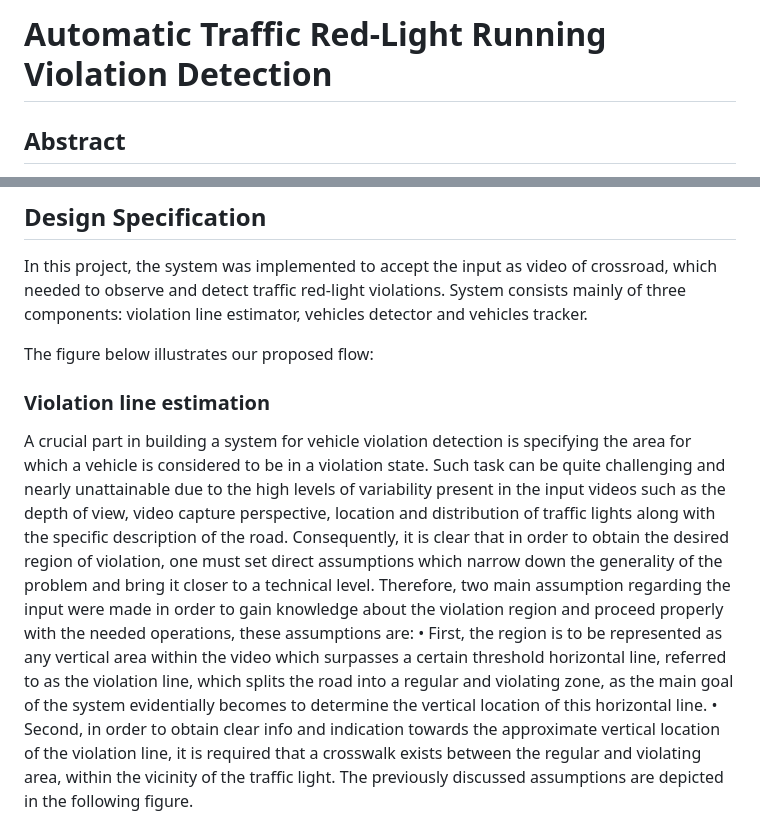
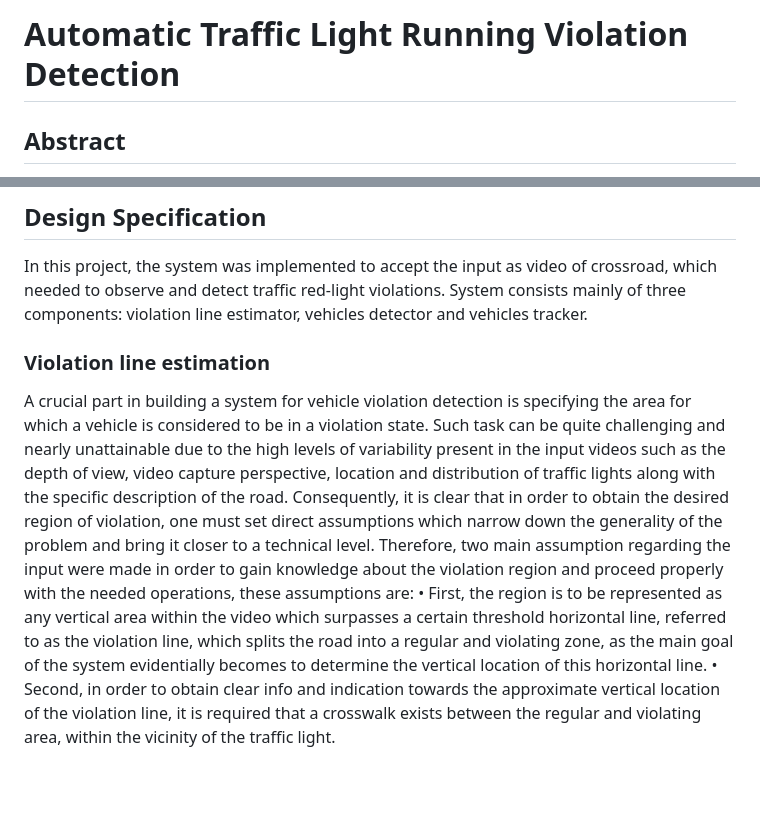
Before and after one commit to Ryuzaki9623/Smart-Violence-Detection-Street-Violence-Detection-Traffic-Light-Violation-, a Markdown page: Smart violence Detection/Red Light Violation Detection/README.md, 2 parts joined by grey strips. GitHub-like rendering; blank space fills up the shorter version.

```diff
--- a/Smart violence Detection/Red Light Violation Detection/README.md
+++ b/Smart violence Detection/Red Light Violation Detection/README.md
@@ -1,14 +1,12 @@
-# Automatic Traffic Red-Light Running Violation Detection
+# Automatic Traffic Light Running Violation Detection
 ## Abstract
 An automatic traffic red-light violation detection system was implemented, which may play a big role in transportation management in smart cities. The system mainly relies on modern computer vision techniques, which was implemented in OpenCV under Python environment. Mainly, the system consists of object detector and object tracker which work in an integrated manner in order to precisely keep position of the existing cars. The primary task of the system is to eventually indicate locations of violating vehicles. The output showed accurate results, as all violating vehicles were detected and distinguished precisely.
 
 ## Design Specification
 In this project, the system was implemented to accept the input as video of crossroad, which needed to observe and detect traffic red-light violations. System consists mainly of three components: violation line estimator, vehicles detector and vehicles tracker.
 
-The figure below illustrates our proposed flow:
-
 ### Violation line estimation
 A crucial part in building a system for vehicle violation detection is specifying the area for which a vehicle is considered to be in a violation state. Such task can be quite challenging and nearly unattainable due to the high levels of variability present in the input videos such as the depth of view, video capture perspective, location and distribution of traffic lights along with the specific description of the road. Consequently, it is clear that in order to obtain the desired region of violation, one must set direct assumptions which narrow down the generality of the problem and bring it closer to a technical level. Therefore, two main assumption regarding the input were made in order to gain knowledge about the violation region and proceed properly with the needed operations, these assumptions are:
   • First, the region is to be represented as any vertical area within the video which surpasses a certain threshold horizontal line, referred to as the violation line, which splits the road into a regular and violating zone, as the main goal of the system evidentially becomes to determine the vertical location of this horizontal line.
-  • Second, in order to obtain clear info and indication towards the approximate vertical location of the violation line, it is required that a crosswalk exists between the regular and violating area, within the vicinity of the traffic light. The previously discussed assumptions are depicted in the following figure.
+  • Second, in order to obtain clear info and indication towards the approximate vertical location of the violation line, it is required that a crosswalk exists between the regular and violating area, within the vicinity of the traffic light.
 
```
Also changed, not shown: other parts of Smart violence Detection/Red Light Violation Detection/README.md (+0 -72 lines).
